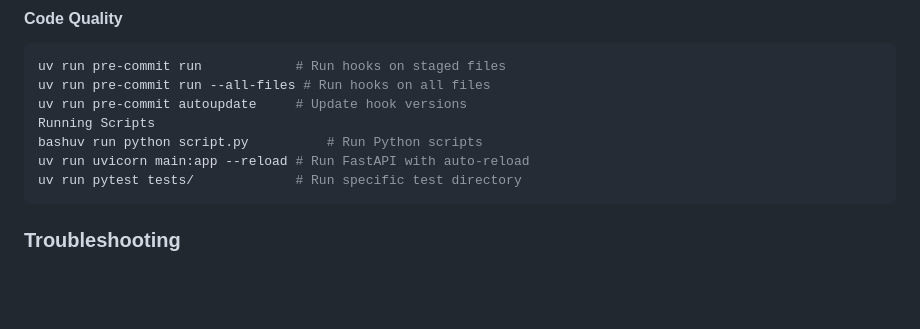
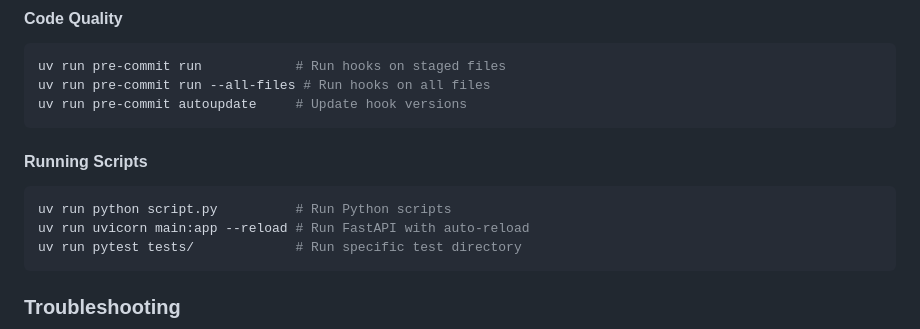
Before and after one commit to crummyh/Barbell, a Markdown page: README.md, the part around the change. Drawn GitHub-style; blank space fills up the shorter version.

````diff
--- a/README.md
+++ b/README.md
@@ -161,8 +161,10 @@ uv tree                          # Show dependency tree
 uv run pre-commit run            # Run hooks on staged files
 uv run pre-commit run --all-files # Run hooks on all files
 uv run pre-commit autoupdate     # Update hook versions
-Running Scripts
-bashuv run python script.py          # Run Python scripts
+```
+#### Running Scripts
+```bash
+uv run python script.py          # Run Python scripts
 uv run uvicorn main:app --reload # Run FastAPI with auto-reload
 uv run pytest tests/             # Run specific test directory
 ```
````
